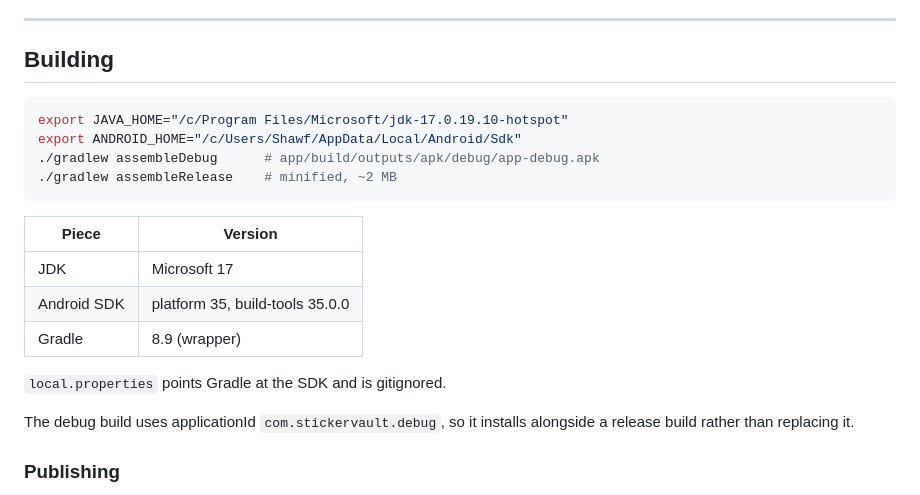
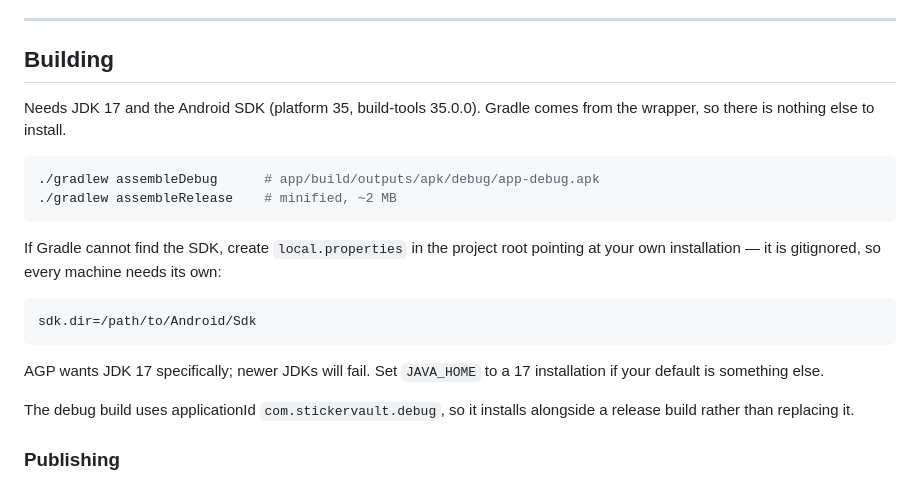
Before and after one commit to mintnchocochip/stickervault, a Markdown page: README.md, the part around the change. Rendered like a GitHub page.

Commit message:
Remove machine-specific paths from build instructions
The README hardcoded one machine's SDK path, including a local username. Useless
to anyone else and needless exposure if the repo is ever made public.

Co-Authored-By: Claude Opus 5 <noreply@anthropic.com>

````diff
--- a/README.md
+++ b/README.md
@@ -87,20 +87,24 @@ It validates the *rule*, not the Kotlin — keep the two in step by hand.
 
 ## Building
 
+Needs JDK 17 and the Android SDK (platform 35, build-tools 35.0.0). Gradle comes
+from the wrapper, so there is nothing else to install.
+
 ```bash
-export JAVA_HOME="/c/Program Files/Microsoft/jdk-17.0.19.10-hotspot"
-export ANDROID_HOME="/c/Users/Shawf/AppData/Local/Android/Sdk"
 ./gradlew assembleDebug      # app/build/outputs/apk/debug/app-debug.apk
 ./gradlew assembleRelease    # minified, ~2 MB
 ```
 
-| Piece | Version |
-|---|---|
-| JDK | Microsoft 17 |
-| Android SDK | platform 35, build-tools 35.0.0 |
-| Gradle | 8.9 (wrapper) |
+If Gradle cannot find the SDK, create `local.properties` in the project root
+pointing at your own installation — it is gitignored, so every machine needs its
+own:
 
-`local.properties` points Gradle at the SDK and is gitignored.
+```properties
+sdk.dir=/path/to/Android/Sdk
+```
+
+AGP wants JDK 17 specifically; newer JDKs will fail. Set `JAVA_HOME` to a 17
+installation if your default is something else.
 
 The debug build uses applicationId `com.stickervault.debug`, so it installs
 alongside a release build rather than replacing it.
````
